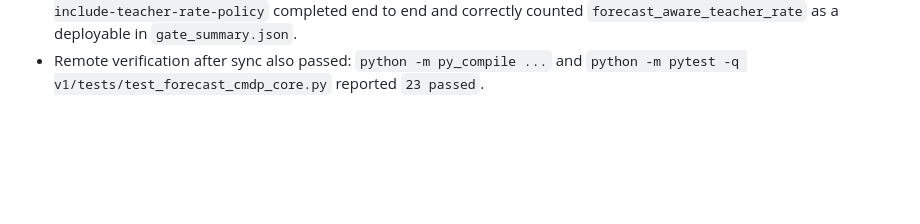
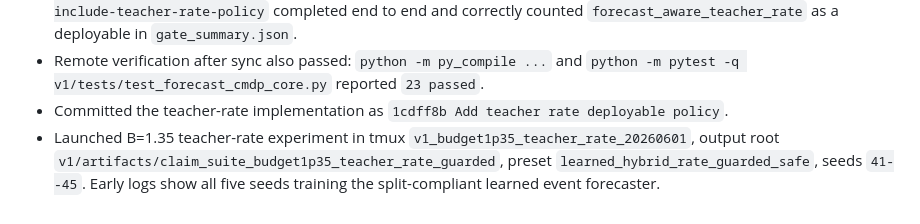
Before and after one commit to JekYUlll/microclimate_demo, a Markdown page: v1/progress.md, the part around the change. GitHub-like rendering; blank space fills up the shorter version.

Commit message:
Record teacher rate launch

```diff
--- a/v1/progress.md
+++ b/v1/progress.md
@@ -906,3 +906,10 @@
 - Remote verification after sync also passed: `python -m py_compile ...` and
   `python -m pytest -q v1/tests/test_forecast_cmdp_core.py` reported
   `23 passed`.
+- Committed the teacher-rate implementation as
+  `1cdff8b Add teacher rate deployable policy`.
+- Launched B=1.35 teacher-rate experiment in tmux
+  `v1_budget1p35_teacher_rate_20260601`, output root
+  `v1/artifacts/claim_suite_budget1p35_teacher_rate_guarded`, preset
+  `learned_hybrid_rate_guarded_safe`, seeds `41--45`. Early logs show all five
+  seeds training the split-compliant learned event forecaster.
```
